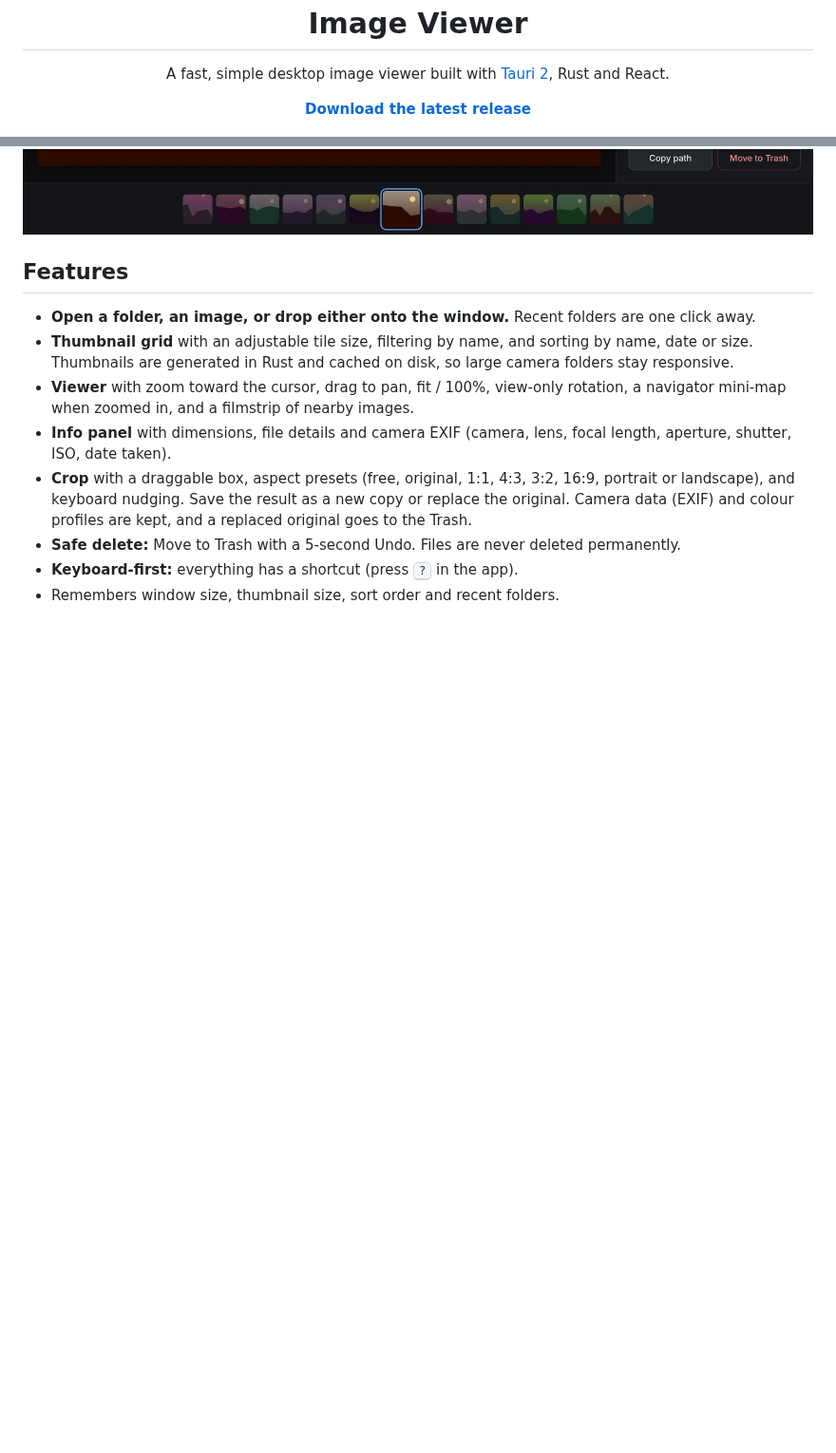
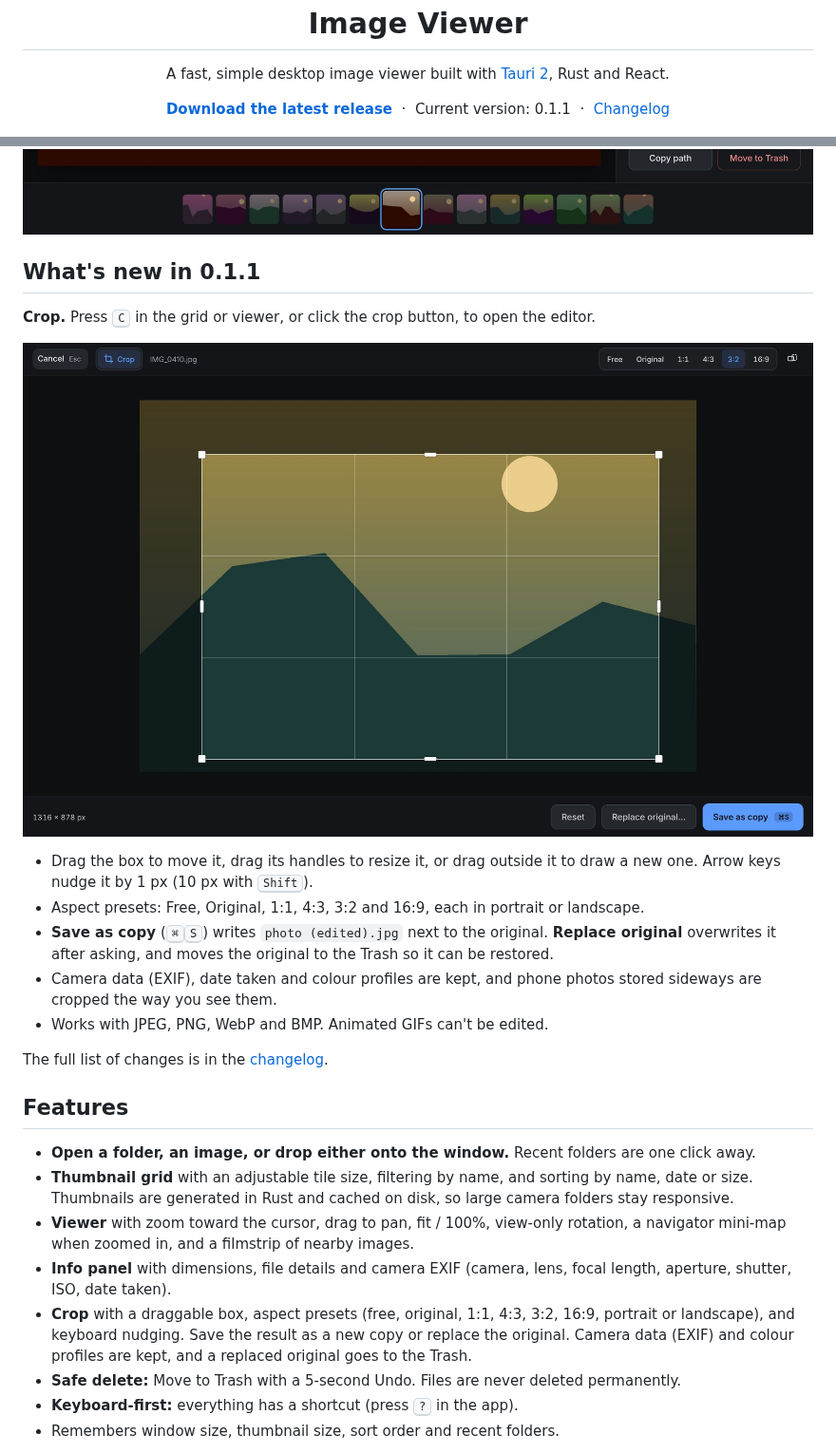
Before and after one commit to avirup171/image_viewer, a Markdown page: README.md, 2 parts joined by grey strips. Shown at 95% size. Rendered like a GitHub page; pictures changed too: docs/screenshot-crop.jpg (added); blank space fills up the shorter version.

Commit message:
Add changelog and 0.1.1 notes to README

```diff
--- a/README.md
+++ b/README.md
@@ -10,11 +10,27 @@
 
 <p align="center">
   <a href="../../releases/latest"><b>Download the latest release</b></a>
+  &nbsp;·&nbsp; Current version: 0.1.1 &nbsp;·&nbsp;
+  <a href="CHANGELOG.md">Changelog</a>
 </p>
 
 ![Library grid](docs/screenshot-grid.jpg)
 
 ![Viewer with the info panel open](docs/screenshot-viewer.jpg)
+
+## What's new in 0.1.1
+
+**Crop.** Press <kbd>C</kbd> in the grid or viewer, or click the crop button, to open the editor.
+
+![Crop editor with a 3:2 crop box](docs/screenshot-crop.jpg)
+
+- Drag the box to move it, drag its handles to resize it, or drag outside it to draw a new one. Arrow keys nudge it by 1 px (10 px with <kbd>Shift</kbd>).
+- Aspect presets: Free, Original, 1:1, 4:3, 3:2 and 16:9, each in portrait or landscape.
+- **Save as copy** (<kbd>⌘</kbd><kbd>S</kbd>) writes `photo (edited).jpg` next to the original. **Replace original** overwrites it after asking, and moves the original to the Trash so it can be restored.
+- Camera data (EXIF), date taken and colour profiles are kept, and phone photos stored sideways are cropped the way you see them.
+- Works with JPEG, PNG, WebP and BMP. Animated GIFs can't be edited.
+
+The full list of changes is in the [changelog](CHANGELOG.md).
 
 ## Features
 
```
Also changed, not shown: CHANGELOG.md (added, +52 -0 lines).
